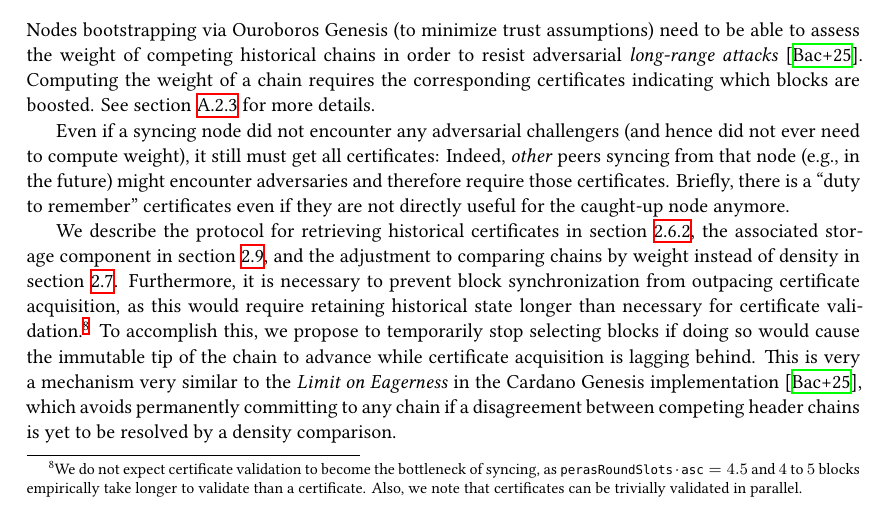
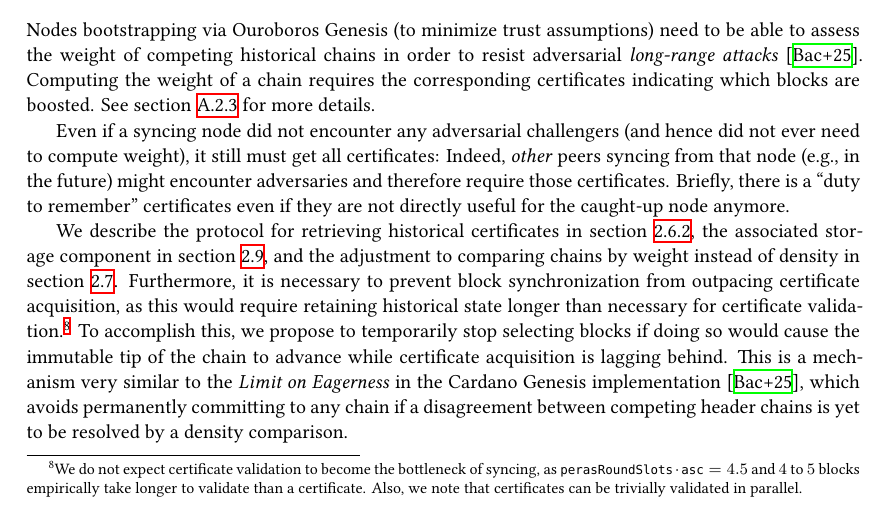
Before and after one commit to tweag/cardano-peras, a LaTeX thesis (design/peras-design.tex, which reads design/architecture/historical-certs.tex): part of page 11 of 53, cut so that both start at the same text. Compiled offline with XeLaTeX.

Commit message:
Fix typo

```diff
--- a/design/architecture/historical-certs.tex
+++ b/design/architecture/historical-certs.tex
@@ -13,7 +13,7 @@ Furthermore, it is necessary to prevent block synchronization from outpacing cer
 \footnote{We do not expect certificate validation to become the bottleneck of syncing, as $\perasRoundSlots \cdot \asc = \num{4.5}$ and \numrange{4}{5} blocks empirically take longer to validate than a certificate.
   Also, we note that certificates can be trivially validated in parallel.}
 To accomplish this, we propose to temporarily stop selecting blocks if doing so would cause the immutable tip of the chain to advance while certificate acquisition is lagging behind.
-This is very a mechanism very similar to the \emph{Limit on Eagerness} in the Cardano Genesis implementation \parencite{genesis-implementation-documentation}, which avoids permanently committing to any chain if a disagreement between competing header chains is yet to be resolved by a density comparison.
+This is a mechanism very similar to the \emph{Limit on Eagerness} in the Cardano Genesis implementation \parencite{genesis-implementation-documentation}, which avoids permanently committing to any chain if a disagreement between competing header chains is yet to be resolved by a density comparison.
 
 %%% Local Variables:
 %%% mode: latex
```
